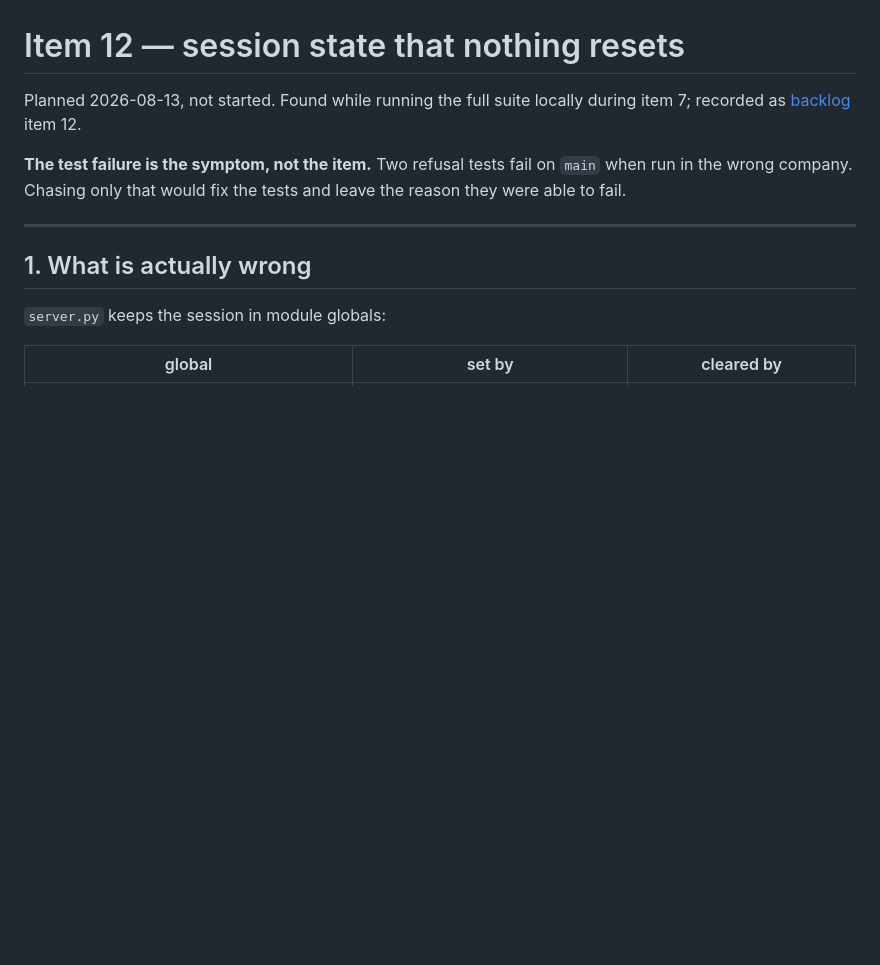
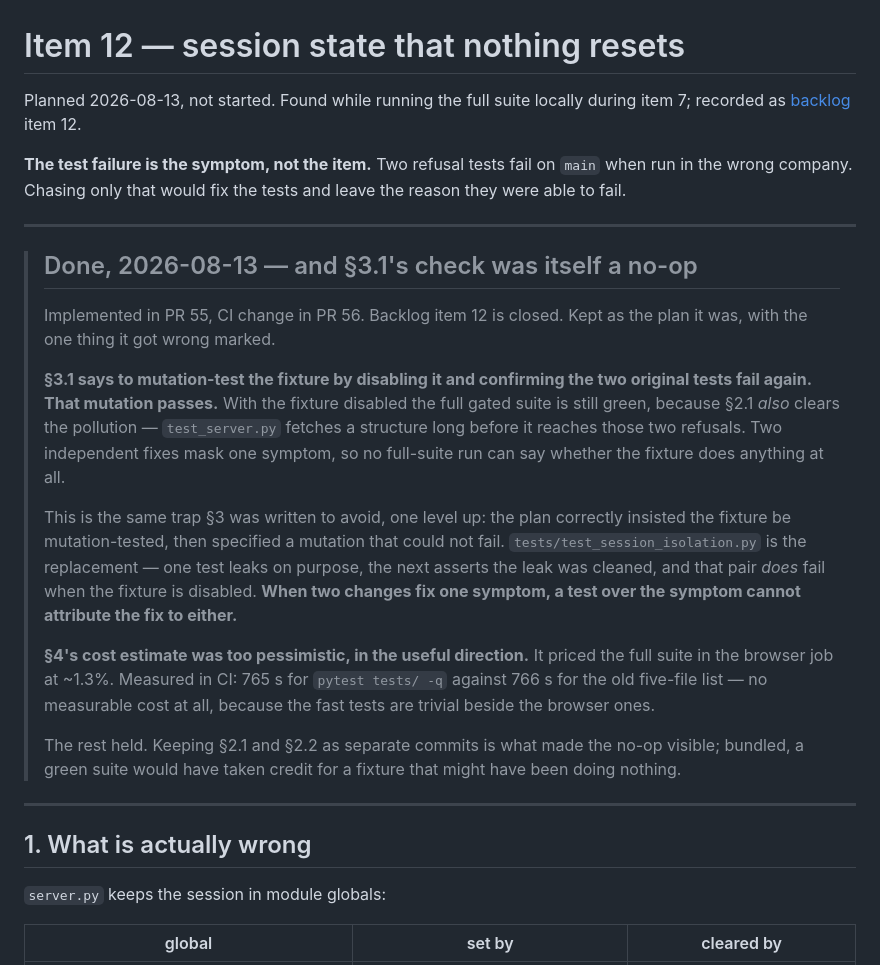
Before and after one commit to chemrich/protean, a Markdown page: docs/session-state.md, the part around the change. GitHub-like rendering; blank space fills up the shorter version.

Commit message:
Correct this plan against what implementing it found
Item 12 shipped in PR 55, with the CI change in PR 56. One correction, and it
is the same class of mistake the plan was written to prevent.

§3.1 prescribed mutation-testing the fixture by disabling it and confirming
the two original tests fail again. That mutation passes: §2.1 also clears the
pollution, so the full suite is green either way and cannot attribute the fix
to the fixture. The plan was right that the fixture needed mutation-testing
and wrong about how -- a test over the symptom cannot tell two independent
fixes apart. tests/test_session_isolation.py checks the fixture directly
instead.

§4's ~1.3% cost estimate was also pessimistic: measured in CI, the full suite
runs in 765 s against the old list's 766 s.

Co-Authored-By: Claude Opus 5 (1M context) <noreply@anthropic.com>

```diff
--- a/docs/session-state.md
+++ b/docs/session-state.md
@@ -6,6 +6,36 @@ during item 7; recorded as [backlog](backlog.md) item 12.
 **The test failure is the symptom, not the item.** Two refusal tests fail on
 `main` when run in the wrong company. Chasing only that would fix the tests
 and leave the reason they were able to fail.
+
+---
+
+> ## Done, 2026-08-13 — and §3.1's check was itself a no-op
+>
+> Implemented in PR 55, CI change in PR 56. Backlog item 12 is closed. Kept as
+> the plan it was, with the one thing it got wrong marked.
+>
+> **§3.1 says to mutation-test the fixture by disabling it and confirming the
+> two original tests fail again. That mutation passes.** With the fixture
+> disabled the full gated suite is still green, because §2.1 *also* clears the
+> pollution — `test_server.py` fetches a structure long before it reaches
+> those two refusals. Two independent fixes mask one symptom, so no
+> full-suite run can say whether the fixture does anything at all.
+>
+> This is the same trap §3 was written to avoid, one level up: the plan
+> correctly insisted the fixture be mutation-tested, then specified a mutation
+> that could not fail. `tests/test_session_isolation.py` is the replacement —
+> one test leaks on purpose, the next asserts the leak was cleaned, and that
+> pair *does* fail when the fixture is disabled. **When two changes fix one
+> symptom, a test over the symptom cannot attribute the fix to either.**
+>
+> **§4's cost estimate was too pessimistic, in the useful direction.** It
+> priced the full suite in the browser job at ~1.3%. Measured in CI: 765 s for
+> `pytest tests/ -q` against 766 s for the old five-file list — no measurable
+> cost at all, because the fast tests are trivial beside the browser ones.
+>
+> The rest held. Keeping §2.1 and §2.2 as separate commits is what made the
+> no-op visible; bundled, a green suite would have taken credit for a fixture
+> that might have been doing nothing.
 
 ---
 
```
